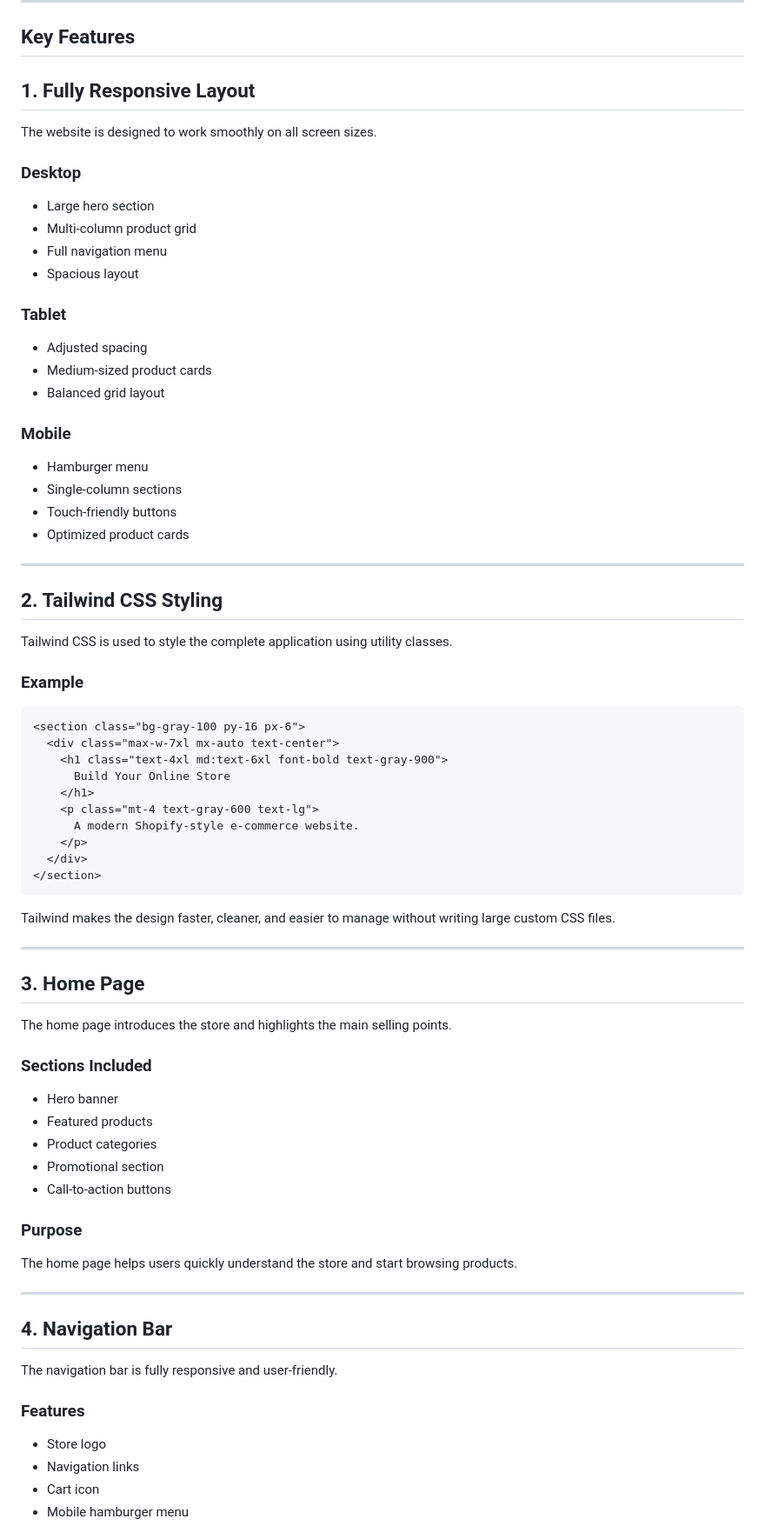
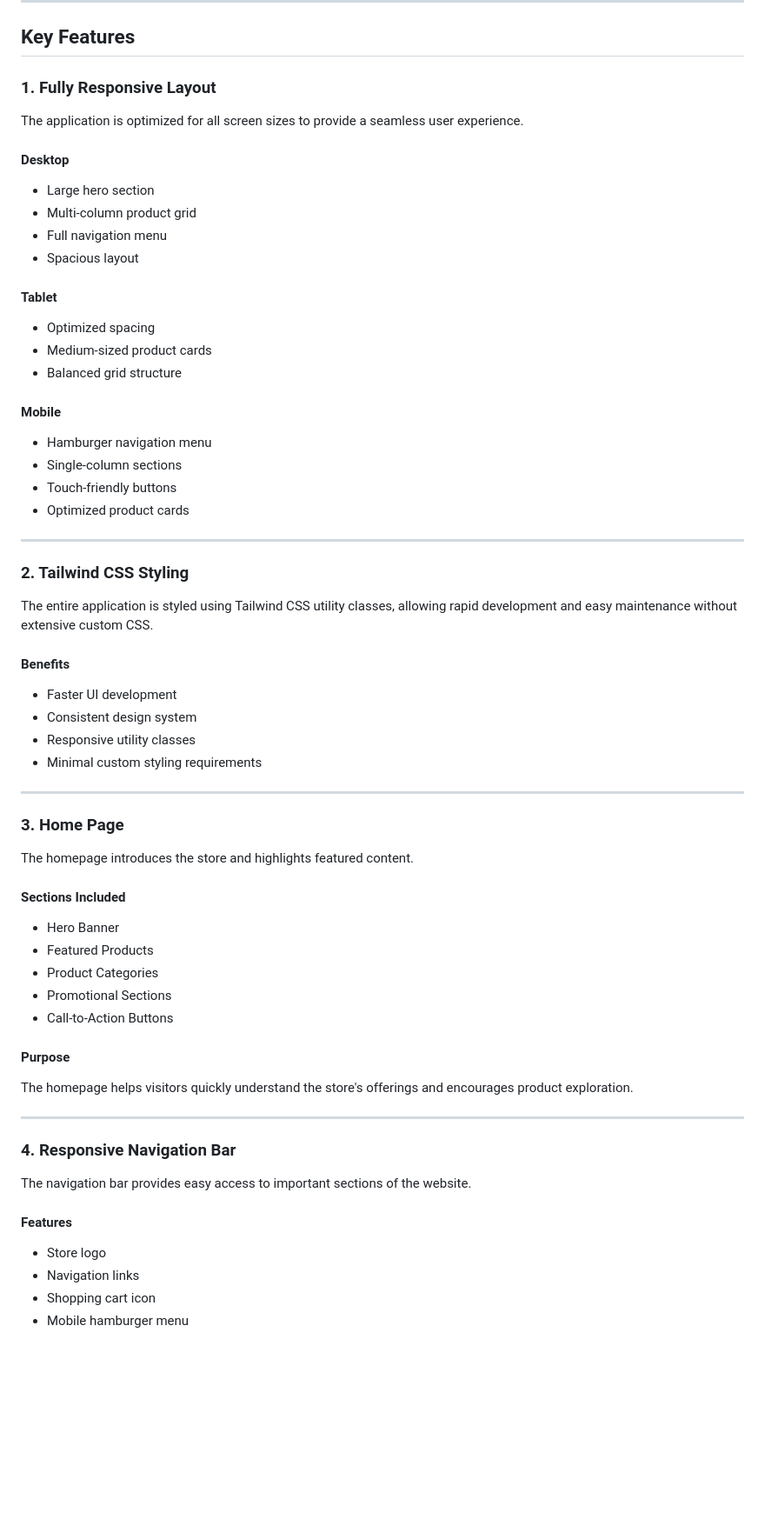
Before and after one commit to HumayunCoder/Shopify-Clone, a Markdown page: readme.md, the part around one of its changes. Shown at 87% size. Rendered like a GitHub page; blank space fills up the shorter version.

````diff
--- a/readme.md
+++ b/readme.md
@@ -21,80 +21,70 @@ The main focus of this project is to create a fast, responsive, and visually att
 
 ## Key Features
 
-## 1. Fully Responsive Layout
+### 1. Fully Responsive Layout
 
-The website is designed to work smoothly on all screen sizes.
+The application is optimized for all screen sizes to provide a seamless user experience.
 
-### Desktop
+#### Desktop
 
 * Large hero section
 * Multi-column product grid
 * Full navigation menu
 * Spacious layout
 
-### Tablet
+#### Tablet
 
-* Adjusted spacing
+* Optimized spacing
 * Medium-sized product cards
-* Balanced grid layout
+* Balanced grid structure
 
-### Mobile
+#### Mobile
 
-* Hamburger menu
+* Hamburger navigation menu
 * Single-column sections
 * Touch-friendly buttons
 * Optimized product cards
 
 ---
 
-## 2. Tailwind CSS Styling
+### 2. Tailwind CSS Styling
 
-Tailwind CSS is used to style the complete application using utility classes.
+The entire application is styled using Tailwind CSS utility classes, allowing rapid development and easy maintenance without extensive custom CSS.
 
-### Example
+#### Benefits
 
-```html
-<section class="bg-gray-100 py-16 px-6">
-  <div class="max-w-7xl mx-auto text-center">
-    <h1 class="text-4xl md:text-6xl font-bold text-gray-900">
-      Build Your Online Store
-    </h1>
-    <p class="mt-4 text-gray-600 text-lg">
-      A modern Shopify-style e-commerce website.
-    </p>
-  </div>
-</section>
-```
-
-Tailwind makes the design faster, cleaner, and easier to manage without writing large custom CSS files.
+* Faster UI development
+* Consistent design system
+* Responsive utility classes
+* Minimal custom styling requirements
 
 ---
 
-## 3. Home Page
+### 3. Home Page
 
-The home page introduces the store and highlights the main selling points.
+The homepage introduces the store and highlights featured content.
 
-### Sections Included
+#### Sections Included
 
-* Hero banner
-* Featured products
-* Product categories
-* Promotional section
-* Call-to-action buttons
+* Hero Banner
+* Featured Products
+* Product Categories
+* Promotional Sections
+* Call-to-Action Buttons
 
-### Purpose
+#### Purpose
 
-The home page helps users quickly understand the store and start browsing products.
+The homepage helps visitors quickly understand the store's offerings and encourages product exploration.
 
 ---
 
-## 4. Navigation Bar
+### 4. Responsive Navigation Bar
 
-The navigation bar is fully responsive and user-friendly.
+The navigation bar provides easy access to important sections of the website.
 
-### Features
+#### Features
 
 * Store logo
 * Navigation links
-* Cart icon
+* Shopping cart icon
 * Mobile hamburger menu
````
Also changed, not shown: other parts of readme.md (+62 -112 lines).
